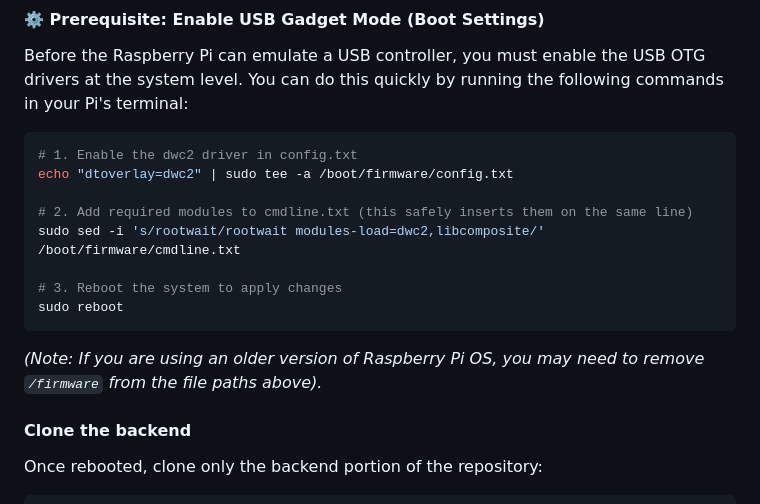
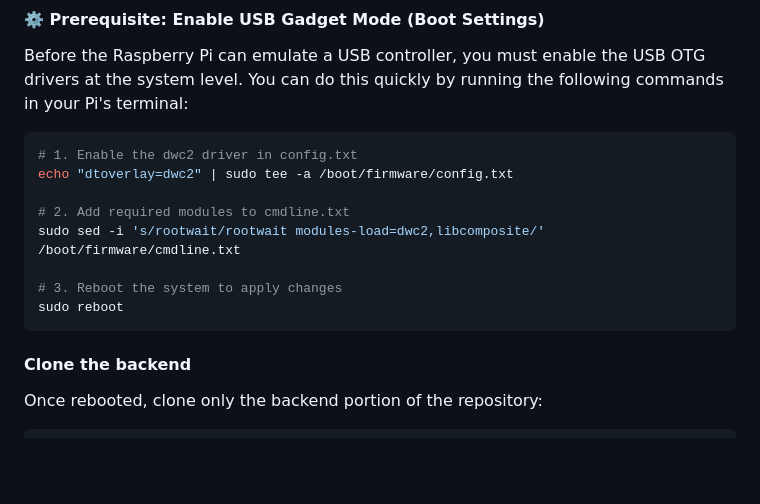
Before and after one commit to Dycool/NS-PC-Control, a Markdown page: README.md, the part around the change. GitHub-like rendering; blank space fills up the shorter version.

````diff
--- a/README.md
+++ b/README.md
@@ -17,13 +17,12 @@ Before the Raspberry Pi can emulate a USB controller, you must enable the USB OT
 # 1. Enable the dwc2 driver in config.txt
 echo "dtoverlay=dwc2" | sudo tee -a /boot/firmware/config.txt
 
-# 2. Add required modules to cmdline.txt (this safely inserts them on the same line)
+# 2. Add required modules to cmdline.txt
 sudo sed -i 's/rootwait/rootwait modules-load=dwc2,libcomposite/' /boot/firmware/cmdline.txt
 
 # 3. Reboot the system to apply changes
 sudo reboot
 ```
-*(Note: If you are using an older version of Raspberry Pi OS, you may need to remove `/firmware` from the file paths above).*
 
 #### Clone the backend
 
````
